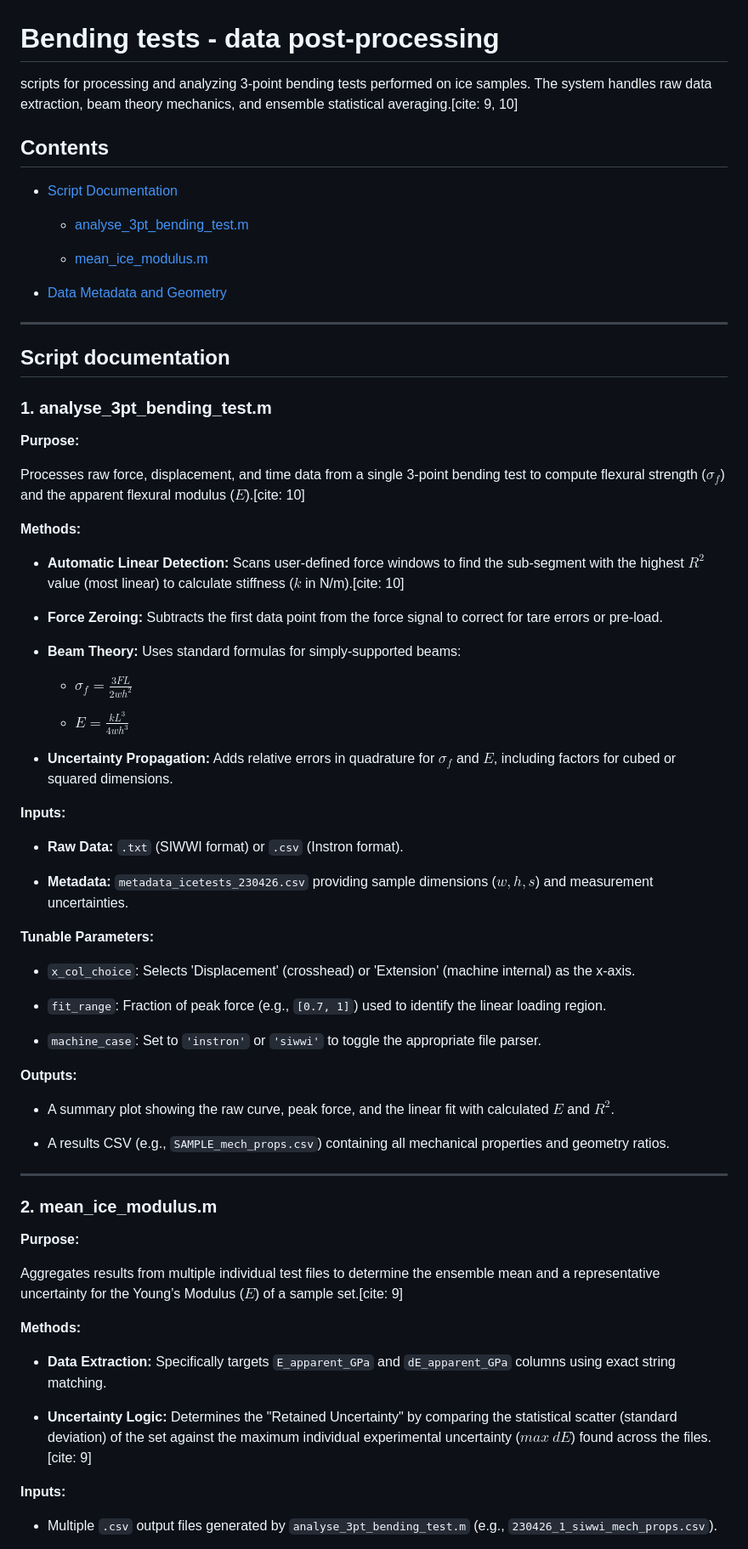
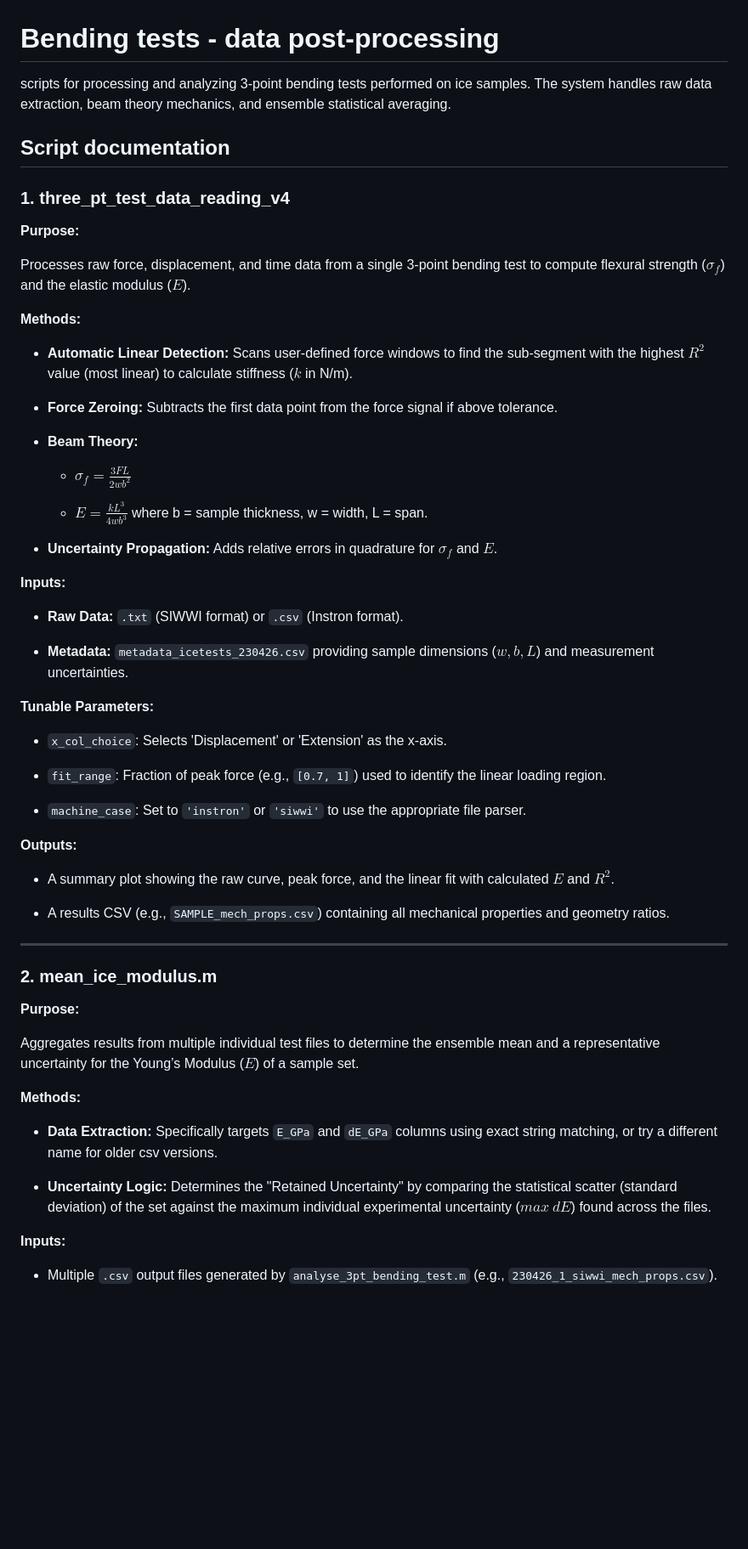
Before and after one commit to MatildeBureau/SIWWI2026, a Markdown page: 3pt_bending_tests/README_3pt_bending_tests.md, the part around one of its changes. Shown at 85% size. Rendered like a GitHub page; blank space fills up the shorter version.

Commit message:
Revise README for 3-point bending tests
Updated terminology and corrected equations in the README for clarity and accuracy.

```diff
--- a/3pt_bending_tests/README_3pt_bending_tests.md
+++ b/3pt_bending_tests/README_3pt_bending_tests.md
@@ -3,53 +3,34 @@
 
 
 
-scripts for processing and analyzing 3-point bending tests performed on ice samples. The system handles raw data extraction, beam theory mechanics, and ensemble statistical averaging.[cite: 9, 10]
-
-
-
-##  Contents
-
-* [Script Documentation](#-script-documentation)
-
-    * [analyse_3pt_bending_test.m](#1-analyse_3pt_bending_testm)
-
-    * [mean_ice_modulus.m](#2-mean_ice_modulusm)
-
-* [Data Metadata and Geometry](#-data-metadata-and-geometry)
-
-
-
-
-
----
-
-
+scripts for processing and analyzing 3-point bending tests performed on ice samples. The system handles raw data extraction, beam theory mechanics, and ensemble statistical averaging.
 
 ##  Script documentation
 
 
 
-### 1. analyse_3pt_bending_test.m
+### 1. three_pt_test_data_reading_v4
 
 **Purpose:**
 
-Processes raw force, displacement, and time data from a single 3-point bending test to compute flexural strength ($\sigma_f$) and the apparent flexural modulus ($E$).[cite: 10]
+Processes raw force, displacement, and time data from a single 3-point bending test to compute flexural strength ($\sigma_f$) and the elastic modulus ($E$).
 
 
 
 **Methods:**
 
-*   **Automatic Linear Detection:** Scans user-defined force windows to find the sub-segment with the highest $R^2$ value (most linear) to calculate stiffness ($k$ in N/m).[cite: 10]
+*   **Automatic Linear Detection:** Scans user-defined force windows to find the sub-segment with the highest $R^2$ value (most linear) to calculate stiffness ($k$ in N/m).
 
-*   **Force Zeroing:** Subtracts the first data point from the force signal to correct for tare errors or pre-load.
+*   **Force Zeroing:** Subtracts the first data point from the force signal if above tolerance.
 
-*   **Beam Theory:** Uses standard formulas for simply-supported beams:
+*   **Beam Theory:**
 
-    *   $\sigma_f = \frac{3FL}{2wh^2}$
+    *   $\sigma_f = \frac{3FL}{2wb^2}$
 
-    *   $E = \frac{kL^3}{4wh^3}$
+    *   $E = \frac{kL^3}{4wb^3}$
+where b = sample thickness, w = width, L = span.
 
-*   **Uncertainty Propagation:** Adds relative errors in quadrature for $\sigma_f$ and $E$, including factors for cubed or squared dimensions.
+*   **Uncertainty Propagation:** Adds relative errors in quadrature for $\sigma_f$ and $E$.
 
 
 
@@ -57,16 +38,16 @@ Processes raw force, displacement, and time data from a single 3-point bending t
 
 *   **Raw Data:** `.txt` (SIWWI format) or `.csv` (Instron format).
 
-*   **Metadata:** `metadata_icetests_230426.csv` providing sample dimensions ($w, h, s$) and measurement uncertainties.
+*   **Metadata:** `metadata_icetests_230426.csv` providing sample dimensions ($w, b, L$) and measurement uncertainties.
 
 
 
 **Tunable Parameters:**
 
-*   `x_col_choice`: Selects 'Displacement' (crosshead) or 'Extension' (machine internal) as the x-axis.
+*   `x_col_choice`: Selects 'Displacement' or 'Extension'  as the x-axis.
 
 *   `fit_range`: Fraction of peak force (e.g., `[0.7, 1]`) used to identify the linear loading region.
-*   `machine_case`: Set to `'instron'` or `'siwwi'` to toggle the appropriate file parser.
+*   `machine_case`: Set to `'instron'` or `'siwwi'` to use the appropriate file parser.
 
 
 
@@ -86,15 +67,15 @@ Processes raw force, displacement, and time data from a single 3-point bending t
 
 **Purpose:**
 
-Aggregates results from multiple individual test files to determine the ensemble mean and a representative uncertainty for the Young’s Modulus ($E$) of a sample set.[cite: 9]
+Aggregates results from multiple individual test files to determine the ensemble mean and a representative uncertainty for the Young’s Modulus ($E$) of a sample set.
 
 
 
 **Methods:**
 
-*   **Data Extraction:** Specifically targets `E_apparent_GPa` and `dE_apparent_GPa` columns using exact string matching.
+*   **Data Extraction:** Specifically targets `E_GPa` and `dE_GPa` columns using exact string matching, or try a different name for older csv versions.
 
-*   **Uncertainty Logic:** Determines the "Retained Uncertainty" by comparing the statistical scatter (standard deviation) of the set against the maximum individual experimental uncertainty ($max \ dE$) found across the files.[cite: 9]
+*   **Uncertainty Logic:** Determines the "Retained Uncertainty" by comparing the statistical scatter (standard deviation) of the set against the maximum individual experimental uncertainty ($max \ dE$) found across the files.
 
 
 
```
Also changed, not shown: other parts of 3pt_bending_tests/README_3pt_bending_tests.md (+4 -4 lines).
